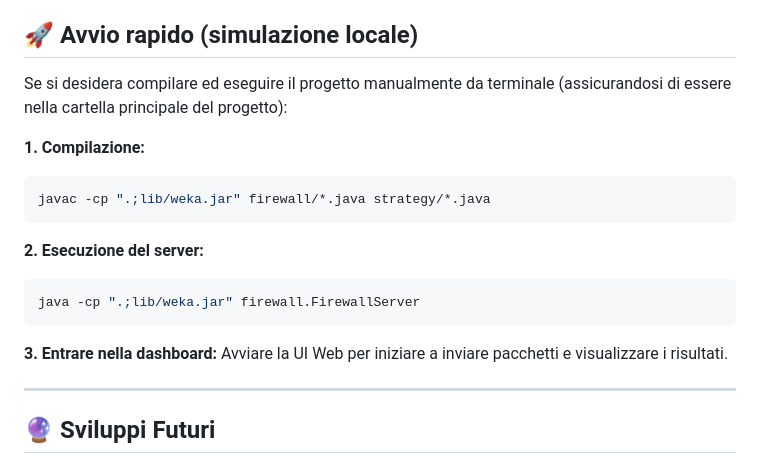
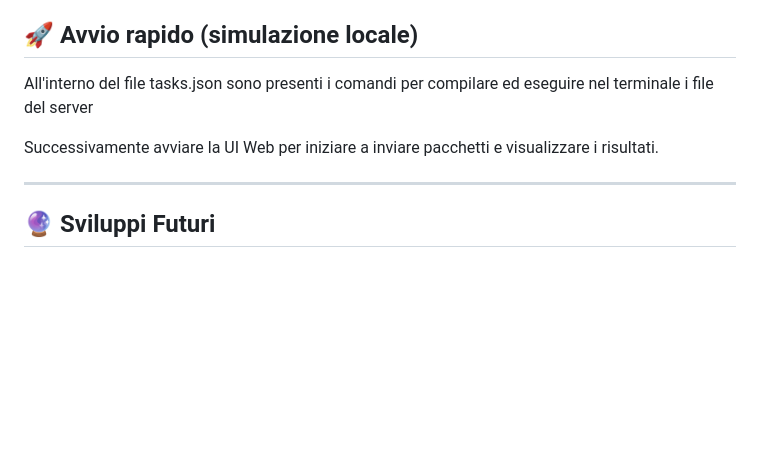
Before and after one commit to Giuse2108/IntelligentFirewall, a Markdown page: README.md, the part around the change. Drawn GitHub-style; blank space fills up the shorter version.

````diff
--- a/README.md
+++ b/README.md
@@ -57,20 +57,9 @@ Assicurarsi che il file `weka.jar` (presente nella cartella `lib/`) sia incluso
 
 ## 🚀 **Avvio rapido (simulazione locale)**
 
-Se si desidera compilare ed eseguire il progetto manualmente da terminale (assicurandosi di essere nella cartella principale del progetto):
+All'interno del file tasks.json sono presenti i comandi per compilare ed eseguire nel terminale i file del server
 
-**1. Compilazione:**
-```bash
-javac -cp ".;lib/weka.jar" firewall/*.java strategy/*.java
-```
-
-**2. Esecuzione del server:**
-```bash
-java -cp ".;lib/weka.jar" firewall.FirewallServer
-```
-
-**3. Entrare nella dashboard:**
-Avviare la UI Web per iniziare a inviare pacchetti e visualizzare i risultati.
+Successivamente avviare la UI Web per iniziare a inviare pacchetti e visualizzare i risultati.
 
 ---
 
````
